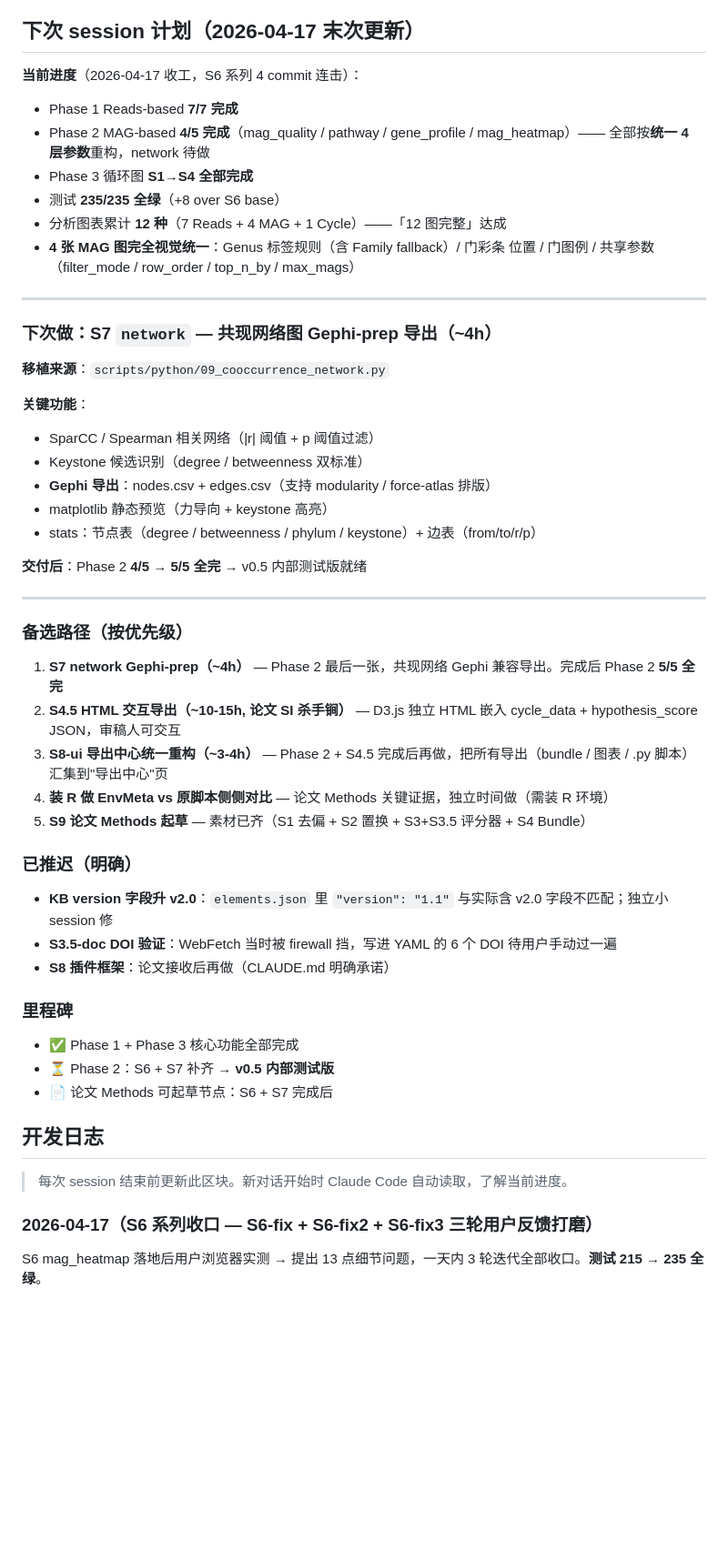
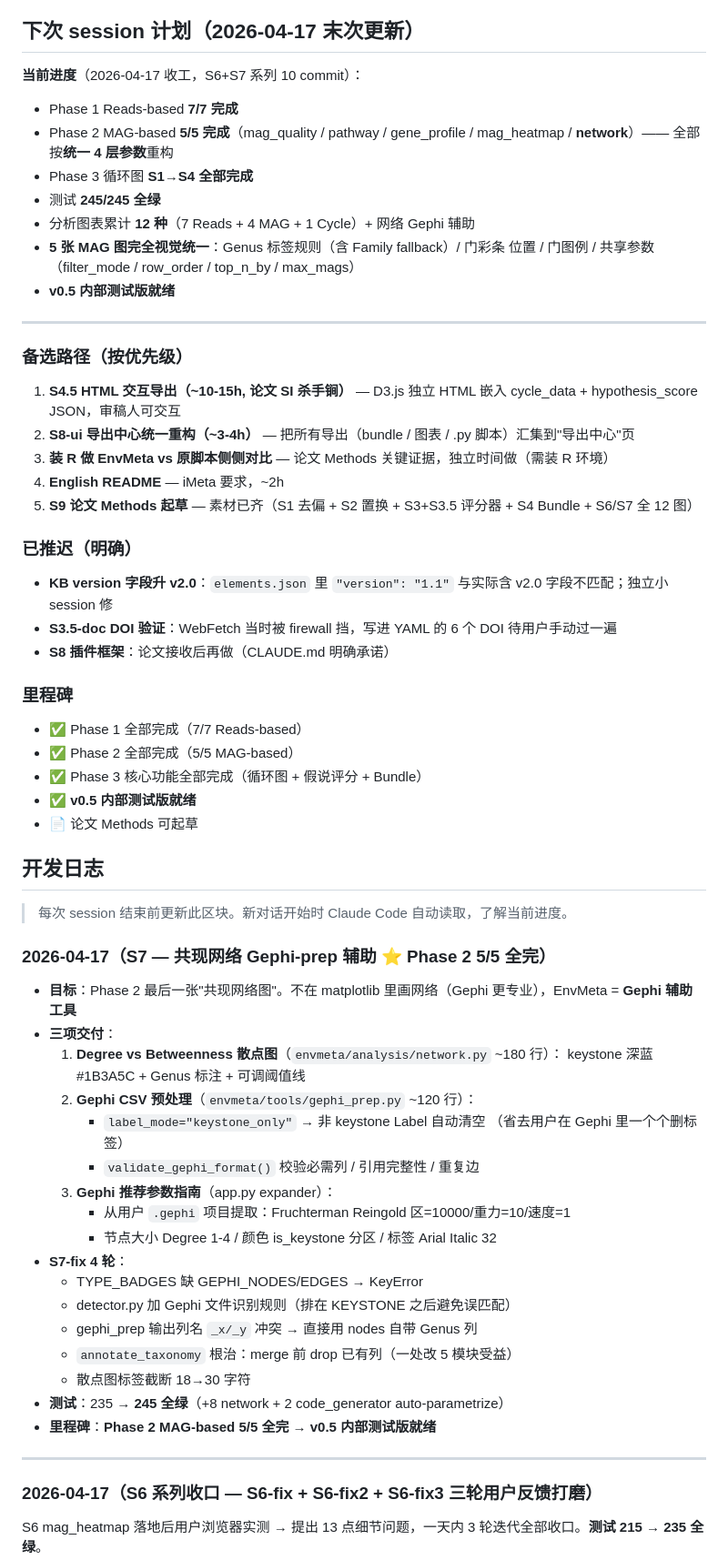
Before and after one commit to redlizzxy/EnvMeta, a Markdown page: CLAUDE.md, the part around the change. Shown at 91% size. GitHub-like rendering; blank space fills up the shorter version.

Commit message:
docs: S7 session 归档 + 下次计划更新（Phase 2 5/5 全完 → v0.5 就绪）
开发日志新增 S7 条目：
- 三项交付（散点图 + Gephi CSV 预处理 + 参数指南）
- S7-fix 4 轮（TYPE_BADGES / detector / _x/_y 冲突 / 标签截断）
- 测试 235 → 245

下次计划更新：
- Phase 2 5/5 全完，v0.5 内部测试版就绪
- 备选路径更新：S4.5 HTML > S8-ui > R 对照 > README > S9 论文

Co-Authored-By: Claude Opus 4.6 (1M context) <noreply@anthropic.com>

```diff
--- a/CLAUDE.md
+++ b/CLAUDE.md
@@ -246,40 +246,26 @@ S8 插件框架推迟到论文接收后再做。完整计划见 `C:\Users\REDLIZ
 
 ## 下次 session 计划（2026-04-17 末次更新）
 
-**当前进度**（2026-04-17 收工，S6 系列 4 commit 连击）：
+**当前进度**（2026-04-17 收工，S6+S7 系列 10 commit）：
 - Phase 1 Reads-based **7/7 完成**
-- Phase 2 MAG-based **4/5 完成**（mag_quality / pathway / gene_profile /
-  mag_heatmap）—— 全部按**统一 4 层参数**重构，network 待做
+- Phase 2 MAG-based **5/5 完成**（mag_quality / pathway / gene_profile /
+  mag_heatmap / **network**）—— 全部按**统一 4 层参数**重构
 - Phase 3 循环图 **S1→S4 全部完成**
-- 测试 **235/235 全绿**（+8 over S6 base）
-- 分析图表累计 **12 种**（7 Reads + 4 MAG + 1 Cycle）——「12 图完整」达成
-- **4 张 MAG 图完全视觉统一**：Genus 标签规则（含 Family fallback）/ 门彩条
+- 测试 **245/245 全绿**
+- 分析图表累计 **12 种**（7 Reads + 4 MAG + 1 Cycle）+ 网络 Gephi 辅助
+- **5 张 MAG 图完全视觉统一**：Genus 标签规则（含 Family fallback）/ 门彩条
   位置 / 门图例 / 共享参数（filter_mode / row_order / top_n_by / max_mags）
-
----
-
-### 下次做：S7 `network` — 共现网络图 Gephi-prep 导出（~4h）
-
-**移植来源**：`scripts/python/09_cooccurrence_network.py`
-
-**关键功能**：
-- SparCC / Spearman 相关网络（|r| 阈值 + p 阈值过滤）
-- Keystone 候选识别（degree / betweenness 双标准）
-- **Gephi 导出**：nodes.csv + edges.csv（支持 modularity / force-atlas 排版）
-- matplotlib 静态预览（力导向 + keystone 高亮）
-- stats：节点表（degree / betweenness / phylum / keystone）+ 边表（from/to/r/p）
-
-**交付后**：Phase 2 **4/5 → 5/5 全完** → v0.5 内部测试版就绪
+- **v0.5 内部测试版就绪**
 
 ---
 
 ### 备选路径（按优先级）
 
-1. **S7 network Gephi-prep（~4h）** — Phase 2 最后一张，共现网络 Gephi 兼容导出。完成后 Phase 2 **5/5 全完**
-2. **S4.5 HTML 交互导出（~10-15h, 论文 SI 杀手锏）** — D3.js 独立 HTML 嵌入 cycle_data + hypothesis_score JSON，审稿人可交互
-3. **S8-ui 导出中心统一重构（~3-4h）** — Phase 2 + S4.5 完成后再做，把所有导出（bundle / 图表 / .py 脚本）汇集到"导出中心"页
-4. **装 R 做 EnvMeta vs 原脚本侧侧对比** — 论文 Methods 关键证据，独立时间做（需装 R 环境）
-5. **S9 论文 Methods 起草** — 素材已齐（S1 去偏 + S2 置换 + S3+S3.5 评分器 + S4 Bundle）
+1. **S4.5 HTML 交互导出（~10-15h, 论文 SI 杀手锏）** — D3.js 独立 HTML 嵌入 cycle_data + hypothesis_score JSON，审稿人可交互
+2. **S8-ui 导出中心统一重构（~3-4h）** — 把所有导出（bundle / 图表 / .py 脚本）汇集到"导出中心"页
+3. **装 R 做 EnvMeta vs 原脚本侧侧对比** — 论文 Methods 关键证据，独立时间做（需装 R 环境）
+4. **English README** — iMeta 要求，~2h
+5. **S9 论文 Methods 起草** — 素材已齐（S1 去偏 + S2 置换 + S3+S3.5 评分器 + S4 Bundle + S6/S7 全 12 图）
 
 ### 已推迟（明确）
 
@@ -289,13 +275,40 @@ S8 插件框架推迟到论文接收后再做。完整计划见 `C:\Users\REDLIZ
 
 ### 里程碑
 
-- ✅ Phase 1 + Phase 3 核心功能全部完成
-- ⏳ Phase 2：S6 + S7 补齐 → **v0.5 内部测试版**
-- 📄 论文 Methods 可起草节点：S6 + S7 完成后
+- ✅ Phase 1 全部完成（7/7 Reads-based）
+- ✅ Phase 2 全部完成（5/5 MAG-based）
+- ✅ Phase 3 核心功能全部完成（循环图 + 假说评分 + Bundle）
+- ✅ **v0.5 内部测试版就绪**
+- 📄 论文 Methods 可起草
 
 ## 开发日志
 
 > 每次 session 结束前更新此区块。新对话开始时 Claude Code 自动读取，了解当前进度。
+
+### 2026-04-17（S7 — 共现网络 Gephi-prep 辅助 ⭐ Phase 2 5/5 全完）
+
+- **目标**：Phase 2 最后一张"共现网络图"。不在 matplotlib 里画网络（Gephi
+  更专业），EnvMeta = **Gephi 辅助工具**
+- **三项交付**：
+  1. **Degree vs Betweenness 散点图**（`envmeta/analysis/network.py` ~180 行）：
+     keystone 深蓝 #1B3A5C + Genus 标注 + 可调阈值线
+  2. **Gephi CSV 预处理**（`envmeta/tools/gephi_prep.py` ~120 行）：
+     - `label_mode="keystone_only"` → 非 keystone Label 自动清空
+       （省去用户在 Gephi 里一个个删标签）
+     - `validate_gephi_format()` 校验必需列 / 引用完整性 / 重复边
+  3. **Gephi 推荐参数指南**（app.py expander）：
+     - 从用户 `.gephi` 项目提取：Fruchterman Reingold 区=10000/重力=10/速度=1
+     - 节点大小 Degree 1-4 / 颜色 is_keystone 分区 / 标签 Arial Italic 32
+- **S7-fix 4 轮**：
+  - TYPE_BADGES 缺 GEPHI_NODES/EDGES → KeyError
+  - detector.py 加 Gephi 文件识别规则（排在 KEYSTONE 之后避免误匹配）
+  - gephi_prep 输出列名 `_x/_y` 冲突 → 直接用 nodes 自带 Genus 列
+  - `annotate_taxonomy` 根治：merge 前 drop 已有列（一处改 5 模块受益）
+  - 散点图标签截断 18→30 字符
+- **测试**：235 → **245 全绿**（+8 network + 2 code_generator auto-parametrize）
+- **里程碑**：**Phase 2 MAG-based 5/5 全完 → v0.5 内部测试版就绪**
+
+---
 
 ### 2026-04-17（S6 系列收口 — S6-fix + S6-fix2 + S6-fix3 三轮用户反馈打磨）
 
```
